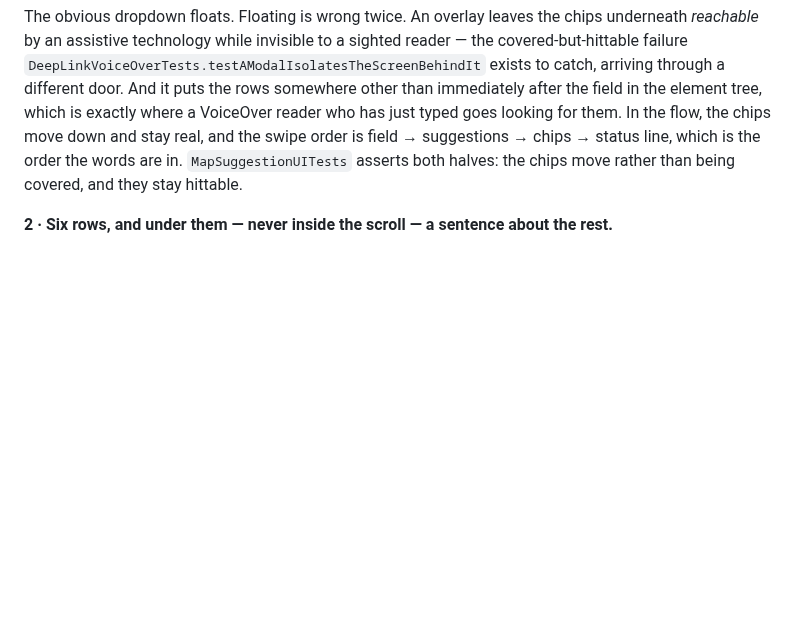
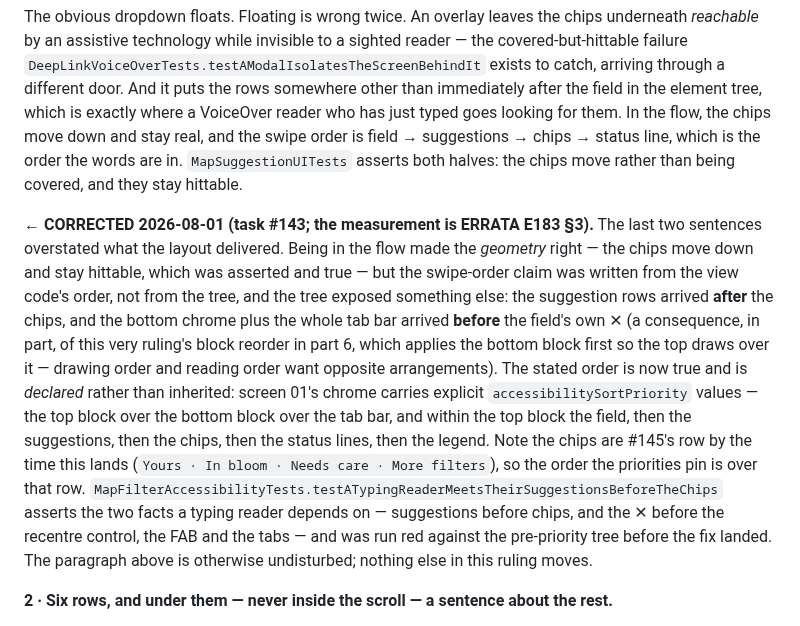
Before and after one commit to PlatosTwin/cypress, a Markdown page: docs/RULINGS.md, the part around the change. Drawn GitHub-style; blank space fills up the shorter version.

```diff
--- a/docs/RULINGS.md
+++ b/docs/RULINGS.md
@@ -1188,6 +1188,23 @@ the chips move down and stay real, and the swipe order is field → suggestions
 which is the order the words are in. `MapSuggestionUITests` asserts both halves: the chips move rather
 than being covered, and they stay hittable.
 
+**← CORRECTED 2026-08-01 (task #143; the measurement is ERRATA E183 §3).** The last two sentences
+overstated what the layout delivered. Being in the flow made the *geometry* right — the chips move
+down and stay hittable, which was asserted and true — but the swipe-order claim was written from the
+view code's order, not from the tree, and the tree exposed something else: the suggestion rows
+arrived **after** the chips, and the bottom chrome plus the whole tab bar arrived **before** the
+field's own ✕ (a consequence, in part, of this very ruling's block reorder in part 6, which applies
+the bottom block first so the top draws over it — drawing order and reading order want opposite
+arrangements). The stated order is now true and is *declared* rather than inherited: screen 01's
+chrome carries explicit `accessibilitySortPriority` values — the top block over the bottom block
+over the tab bar, and within the top block the field, then the suggestions, then the chips, then
+the status lines, then the legend. Note the chips are #145's row by the time this lands (`Yours ·
+In bloom · Needs care · More filters`), so the order the priorities pin is over that row.
+`MapFilterAccessibilityTests.testATypingReaderMeetsTheirSuggestionsBeforeTheChips` asserts the two
+facts a typing reader depends on — suggestions before chips, and the ✕ before the recentre control,
+the FAB and the tabs — and was run red against the pre-priority tree before the fix landed. The
+paragraph above is otherwise undisturbed; nothing else in this ruling moves.
+
 **2 · Six rows, and under them — never inside the scroll — a sentence about the rest.**
 
 Not `MapSearch.speciesLimit`'s 100, which is the right number for narrowing a *map* — every extra
```
Also changed, not shown: docs/errata-pending/pan-lost-at-the-journal-tab.md (added, +46 -0 lines), docs/errata-pending/the-dot-glides-and-sits-on-top.md (added, +41 -0 lines).
